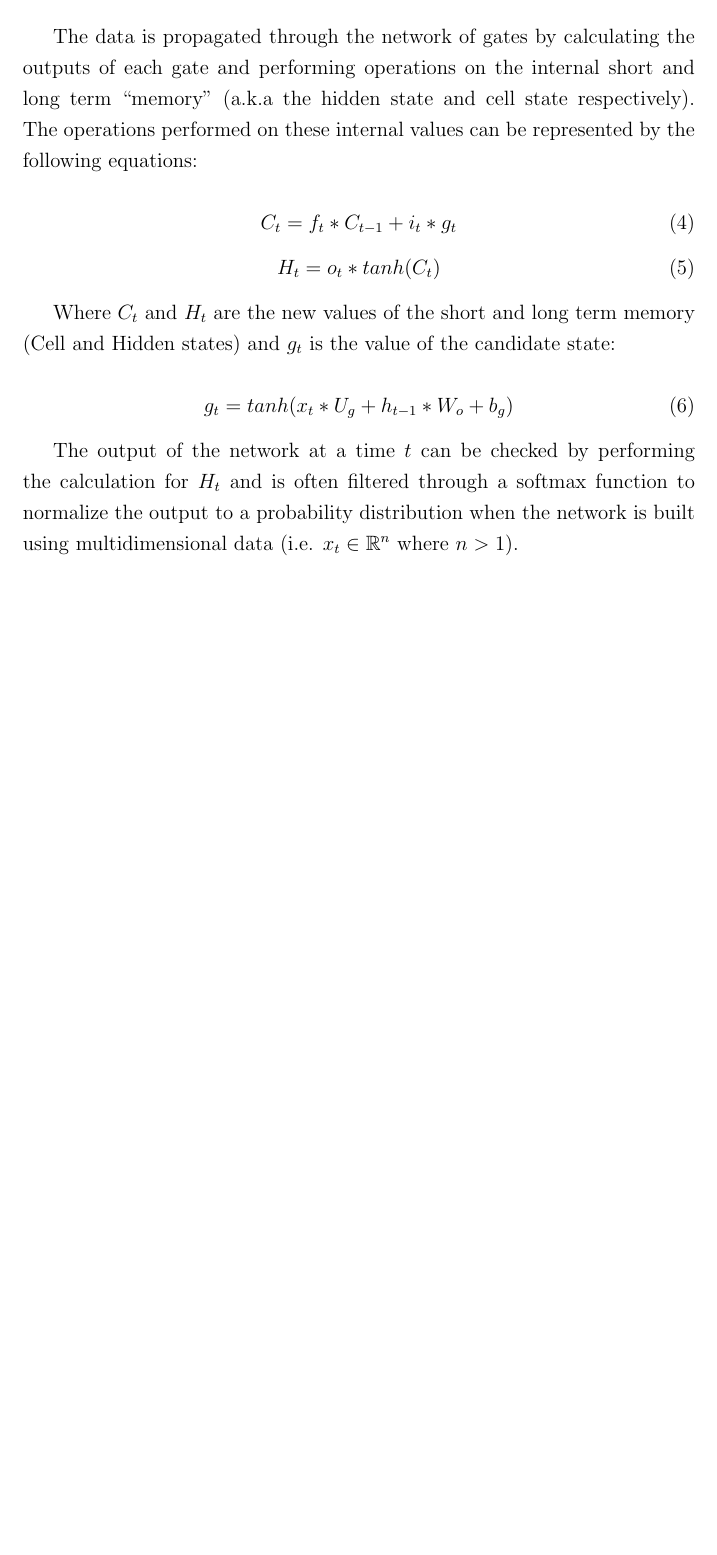
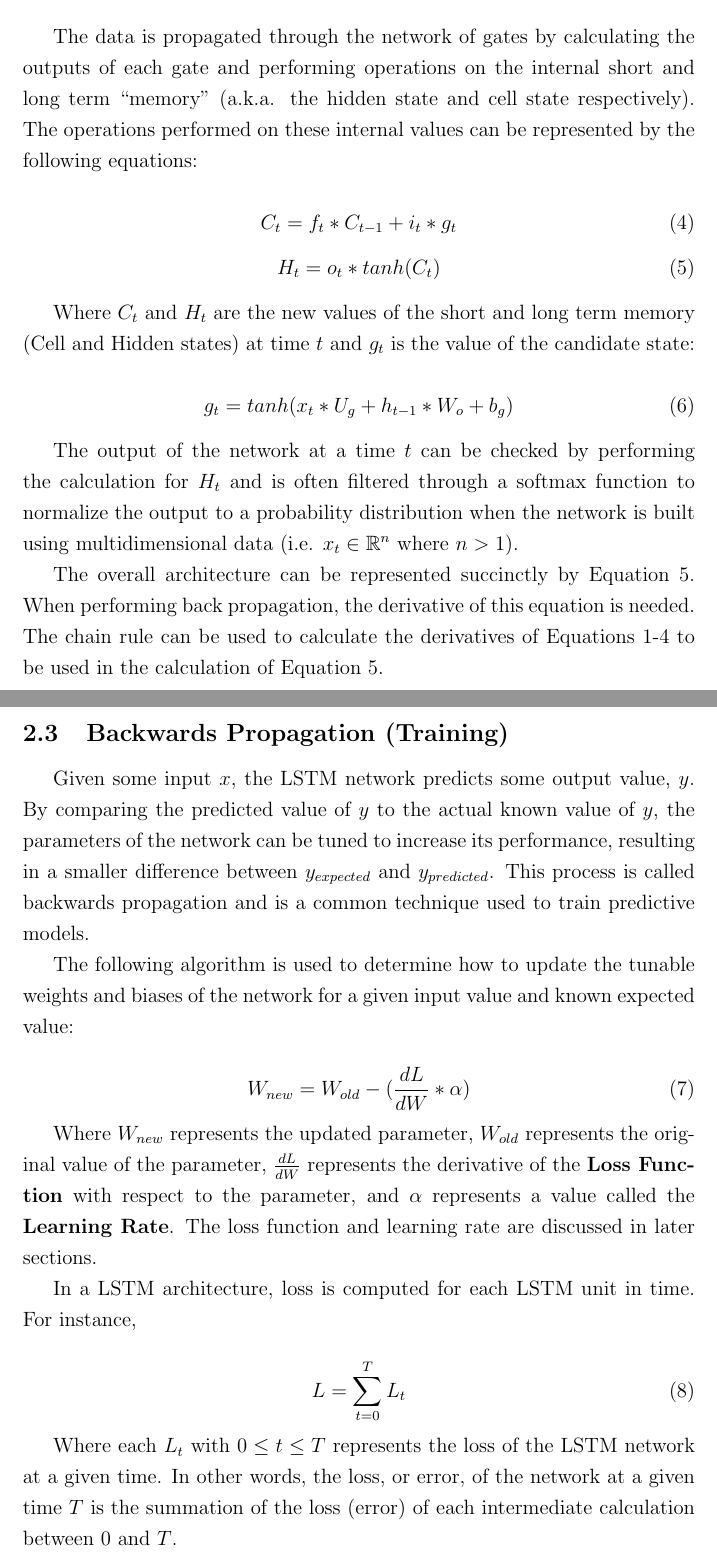
Before and after one commit to RBooj/LSTM_NeuralNetwork, a LaTeX document (Documentation/Description.tex): part of page 6 of 7 before the commit and two parts of pages 6 and 7 of 8 after it, the two joined at a grey line, cut so that both start at the same text, the shorter picture padded with empty space. Compiled offline with pdfLaTeX.

Commit message:
Outlining backwards propogation before coding

```diff
--- a/Documentation/Description.tex
+++ b/Documentation/Description.tex
@@ -167,7 +167,8 @@ equations:
 \end{equation}
 
 Where $C_t$ and $H_t$ are the new values of the short and long term memory
-(Cell and Hidden states) and $g_t$ is the value of the candidate state:
+(Cell and Hidden states) at time $t$ and $g_t$ is the value of the candidate
+state:
 
 \begin{equation}
     g_t = tanh(x_t*U_g + h_{t-1}*W_o + b_g)
@@ -178,3 +179,41 @@ calculation for $H_t$ and is often filtered through a softmax function to
 normalize the output to a probability distribution when the network is built
 using multidimensional data (i.e. $x_t \in \mathbb{R}^n$ where $n > 1$).
 
+The overall architecture can be represented succinctly by Equation 5. When
+performing back propagation, the derivative of this equation is needed. The
+chain rule can be used to calculate the derivatives of Equations 1-4 to be used
+in the calculation of Equation 5.
+
+\subsection{Backwards Propagation  (Training)}
+
+Given some input $x$, the LSTM network predicts some output value, $y$. By
+comparing the predicted value of $y$ to the actual known value of $y$, the
+parameters of the network can be tuned to increase its performance, resulting
+in a smaller difference between $y_{expected}$ and $y_{predicted}$. This
+process is called backwards propagation and is a common technique used to train
+predictive models.
+
+The following algorithm is used to determine how to update the tunable weights
+and biases of the network for a given input value and known expected value:
+
+\begin{equation}
+    W_{new} = W_{old} - (\frac{dL}{dW} * \alpha)
+\end{equation}
+
+Where $W_{new}$ represents the updated parameter, $W_{old}$ represents the
+original value of the parameter, $\frac{dL}{dW}$ represents the derivative of
+the \textbf{Loss Function} with respect to the parameter, and $\alpha$
+represents a value called the \textbf{Learning Rate}. The loss function and
+learning rate are discussed in later sections.
+
+In a LSTM architecture, loss is computed for each LSTM unit in time. For
+instance,
+
+\begin{equation}
+    L = \sum_{t=0}^{T}L_t
+\end{equation}
+
+Where each $L_t$ with $0 \le t \le T$ represents the loss of the LSTM network
+at a given time. In other words, the loss, or error, of the network at a given
+time $T$ is the summation of the loss (error) of each intermediate calculation
+between 0 and $T$.
```
Also changed, not shown: Documentation/Description.pdf, Documentation/Description.tex (29 more changed lines), 4 other files.
